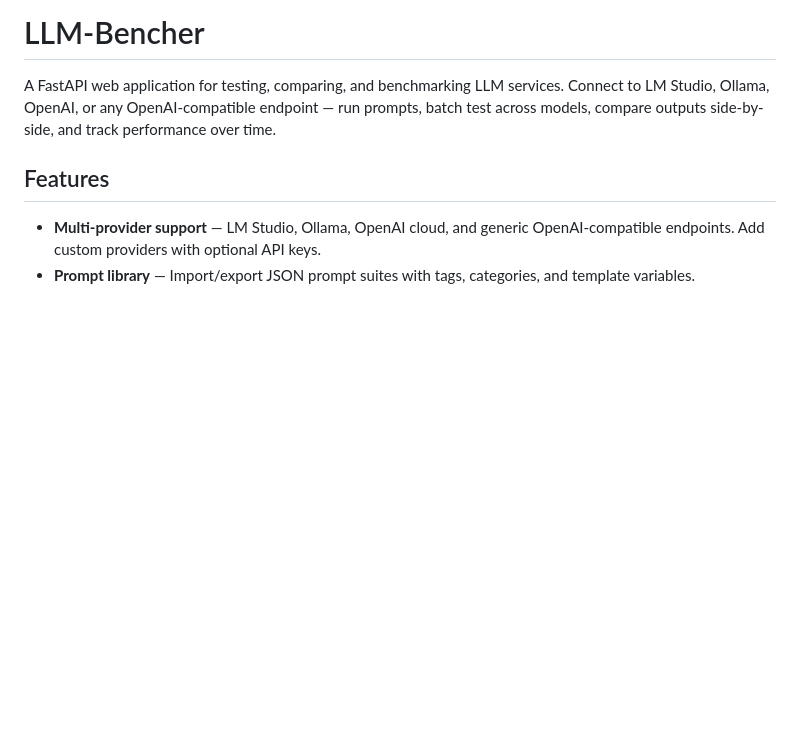
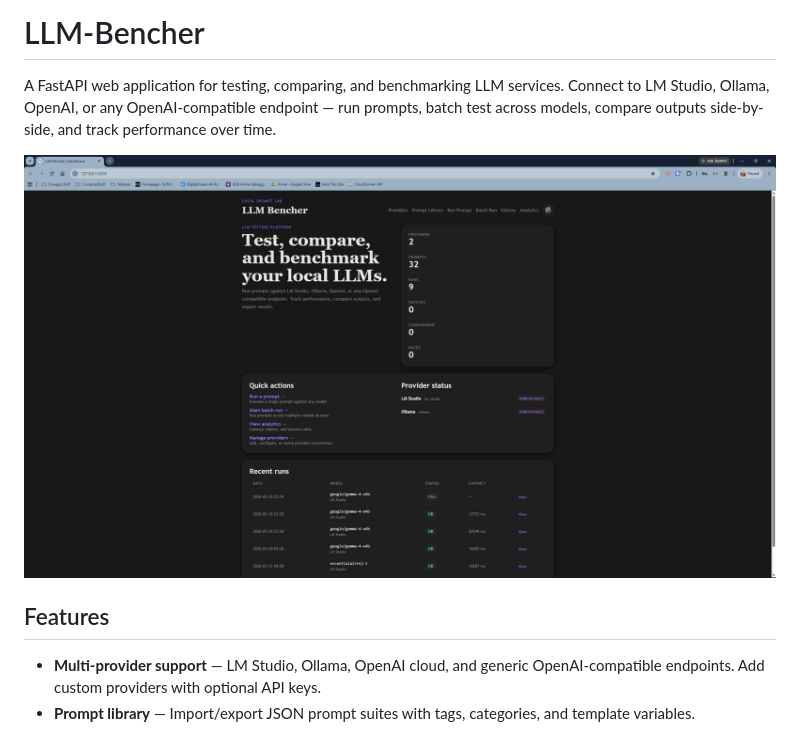
Before and after one commit to jimjamscott22/LLM-Bencher, a Markdown page: README.md, the part around the change. Rendered like a GitHub page; blank space fills up the shorter version.

```diff
--- a/README.md
+++ b/README.md
@@ -1,6 +1,8 @@
 # LLM-Bencher
 
 A FastAPI web application for testing, comparing, and benchmarking LLM services. Connect to LM Studio, Ollama, OpenAI, or any OpenAI-compatible endpoint — run prompts, batch test across models, compare outputs side-by-side, and track performance over time.
+
+![Screenshot of the app](img/LLM-Bencher_ScrnSht.png)
 
 ## Features
 
```
